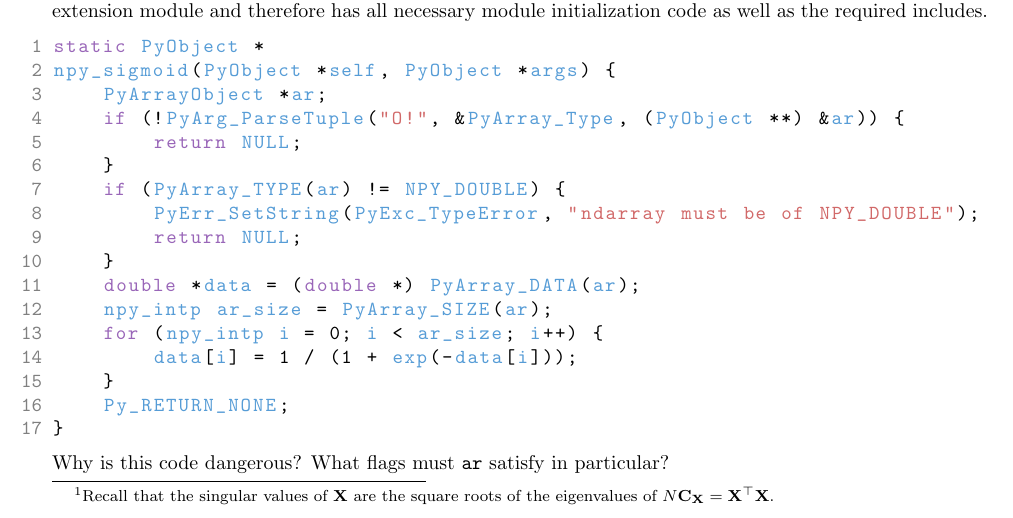
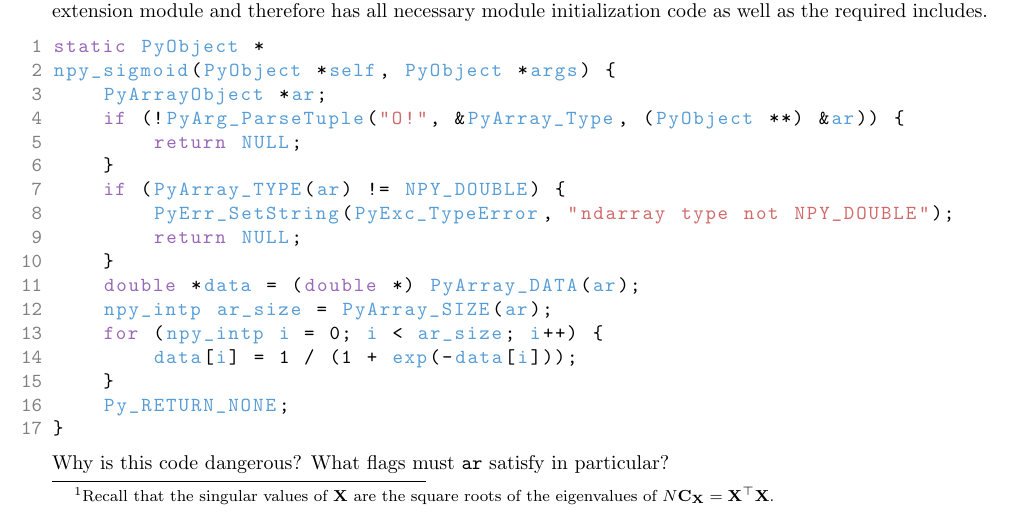
Before and after one commit to phetdam/bac-advanced-ml, a LaTeX problem sheet (bac_advanced_ml/exercise_template.tex): part of the page, cut so that both start at the same text. Compiled offline with pdfLaTeX.

Commit message:
fix error message in line 8 of code block for exercise_template.tex

```diff
--- a/bac_advanced_ml/exercise_template.tex
+++ b/bac_advanced_ml/exercise_template.tex
@@ -139,7 +139,7 @@ npy_sigmoid(PyObject *self, PyObject *args) {
         return NULL;
     }
     if (PyArray_TYPE(ar) != NPY_DOUBLE) {
-        PyErr_SetString(PyExc_TypeError, "ndarray must be of NPY_DOUBLE");
+        PyErr_SetString(PyExc_TypeError, "ndarray type not NPY_DOUBLE");
         return NULL;
     }
     double *data = (double *) PyArray_DATA(ar);
```
